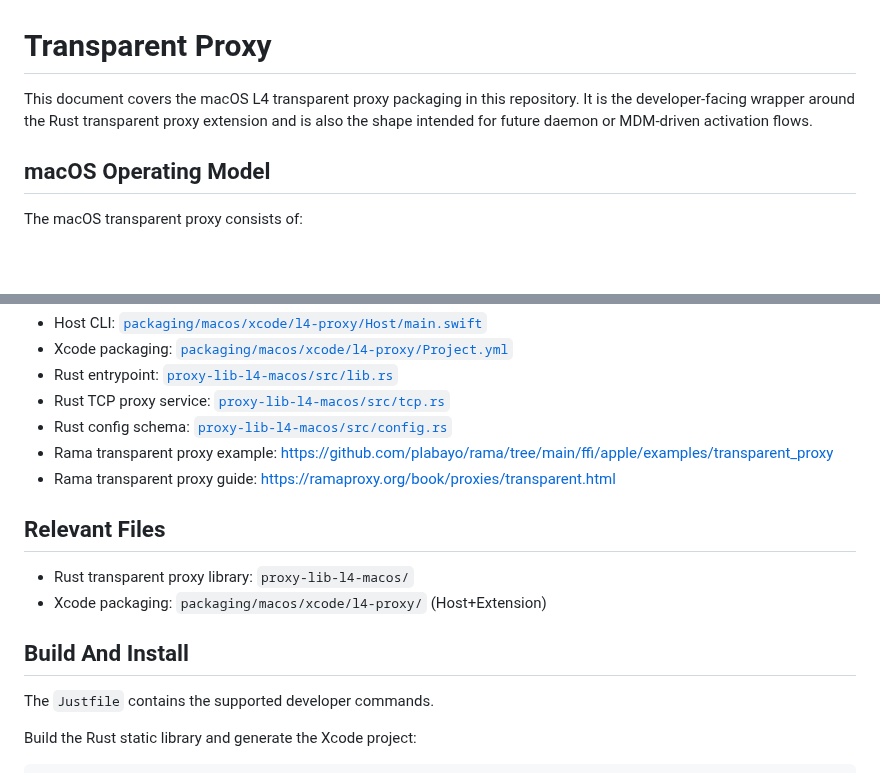
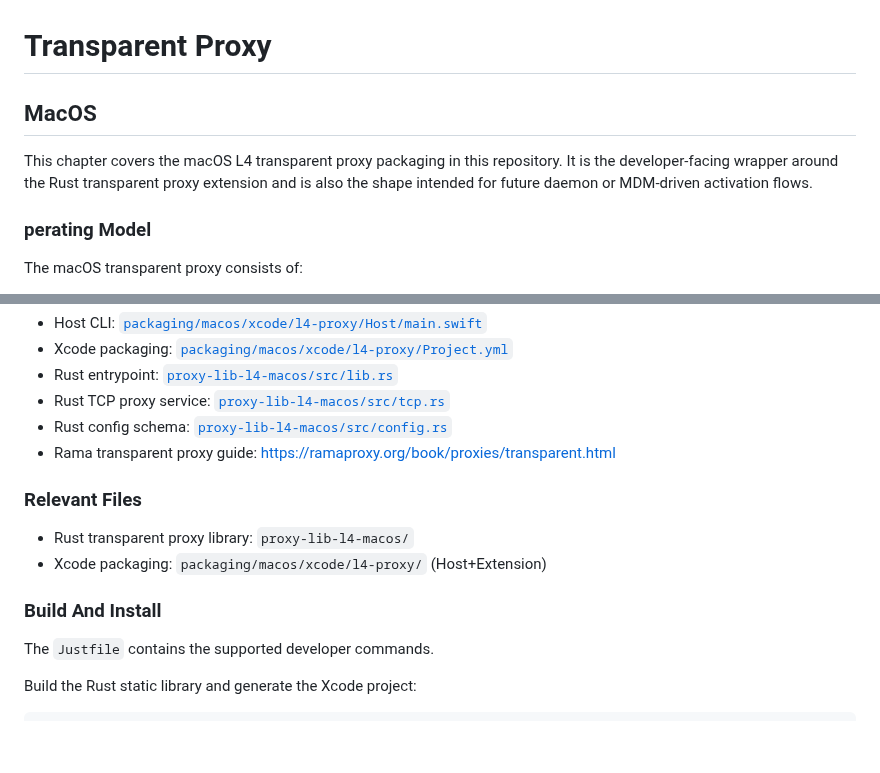
Before and after one commit to AikidoSec/safechain-internals, a Markdown page: docs/proxy/transparent.md, 2 parts joined by grey strips. GitHub-like rendering; blank space fills up the shorter version.

```diff
--- a/docs/proxy/transparent.md
+++ b/docs/proxy/transparent.md
@@ -1,10 +1,12 @@
 # Transparent Proxy
 
-This document covers the macOS L4 transparent proxy packaging in this repository.
+## MacOS
+
+This chapter covers the macOS L4 transparent proxy packaging in this repository.
 It is the developer-facing wrapper around the Rust transparent proxy extension and
 is also the shape intended for future daemon or MDM-driven activation flows.
 
-## macOS Operating Model
+### perating Model
 
 The macOS transparent proxy consists of:
 
@@ -89,16 +91,15 @@ Relevant sources:
 - Rust entrypoint: [`proxy-lib-l4-macos/src/lib.rs`](../../proxy-lib-l4-macos/src/lib.rs)
 - Rust TCP proxy service: [`proxy-lib-l4-macos/src/tcp.rs`](../../proxy-lib-l4-macos/src/tcp.rs)
 - Rust config schema: [`proxy-lib-l4-macos/src/config.rs`](../../proxy-lib-l4-macos/src/config.rs)
-- Rama transparent proxy example: <https://github.com/plabayo/rama/tree/main/ffi/apple/examples/transparent_proxy>
 - Rama transparent proxy guide: <https://ramaproxy.org/book/proxies/transparent.html>
 
-## Relevant Files
+### Relevant Files
 
 - Rust transparent proxy library: `proxy-lib-l4-macos/`
 - Xcode packaging: `packaging/macos/xcode/l4-proxy/` (Host+Extension)
 
 
-## Build And Install
+### Build And Install
 
 The `Justfile` contains the supported developer commands.
 
```
Also changed, not shown: other parts of docs/proxy/transparent.md (+11 -30 lines), docs/img/aikido_l4_macos_settings_network_filters_and_proxies.png (added).
